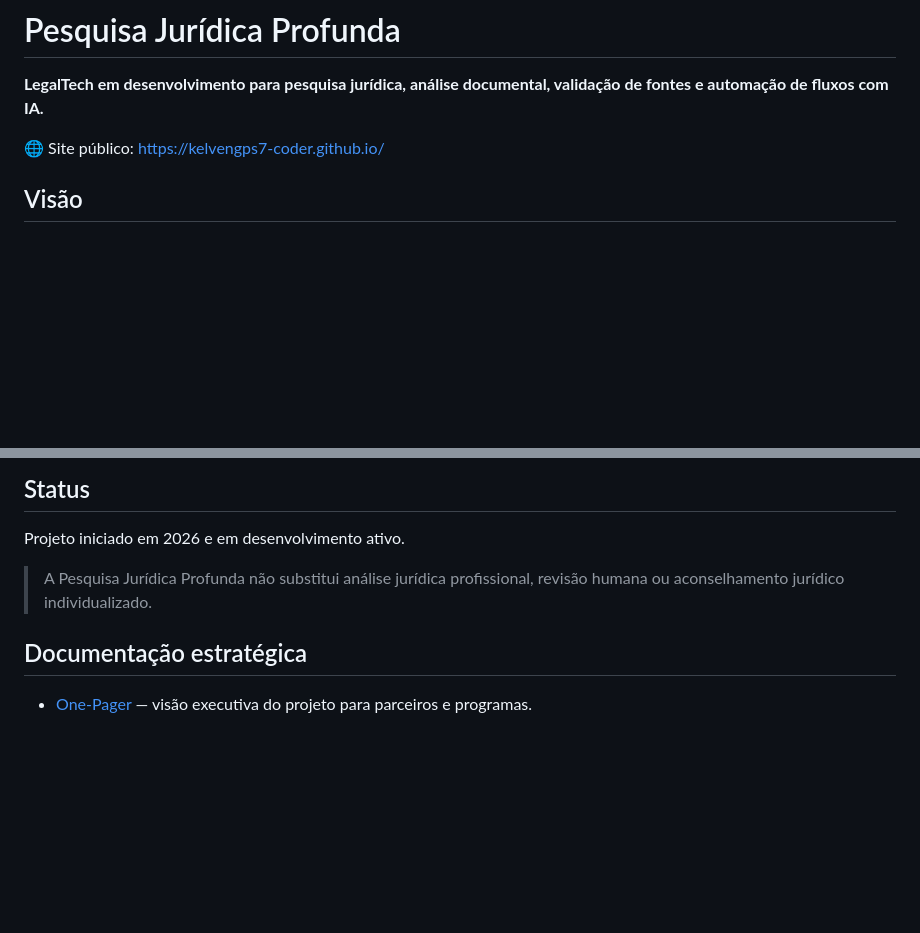
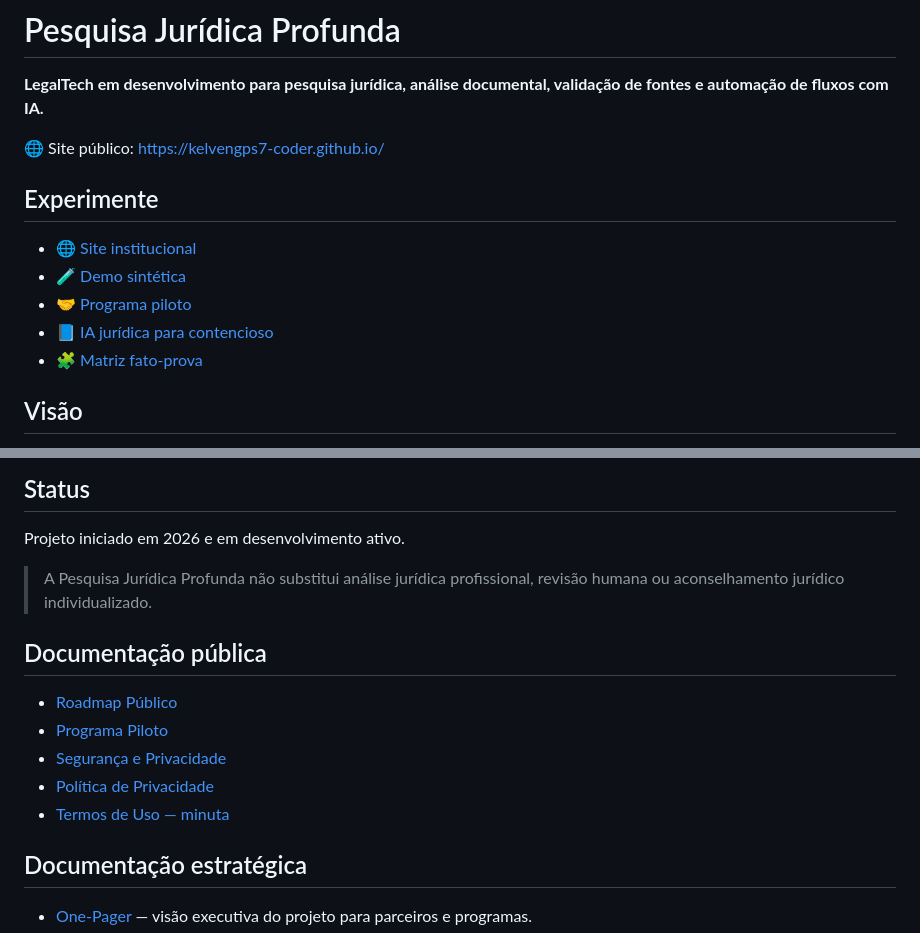
Before and after one commit to kelvengps7-coder/kelvengps7-coder.github.io, a Markdown page: README.md, 2 parts joined by grey strips. Rendered like a GitHub page; blank space fills up the shorter version.

Commit message:
Organiza links públicos e aquisição

```diff
--- a/README.md
+++ b/README.md
@@ -3,6 +3,14 @@
 **LegalTech em desenvolvimento para pesquisa jurídica, análise documental, validação de fontes e automação de fluxos com IA.**
 
 🌐 Site público: https://kelvengps7-coder.github.io/
+
+## Experimente
+
+- 🌐 [Site institucional](https://kelvengps7-coder.github.io/)
+- 🧪 [Demo sintética](https://kelvengps7-coder.github.io/demo.html)
+- 🤝 [Programa piloto](https://kelvengps7-coder.github.io/piloto.html)
+- 📘 [IA jurídica para contencioso](https://kelvengps7-coder.github.io/ia-juridica-contencioso.html)
+- 🧩 [Matriz fato-prova](https://kelvengps7-coder.github.io/matriz-fato-prova.html)
 
 ## Visão
 
@@ -79,6 +87,14 @@ Projeto iniciado em 2026 e em desenvolvimento ativo.
 > A Pesquisa Jurídica Profunda não substitui análise jurídica profissional, revisão humana ou aconselhamento jurídico individualizado.
 
 
+## Documentação pública
+
+- [Roadmap Público](./ROADMAP.md)
+- [Programa Piloto](./PILOT_PROGRAM.md)
+- [Segurança e Privacidade](./SECURITY.md)
+- [Política de Privacidade](./PRIVACY_POLICY.md)
+- [Termos de Uso — minuta](./TERMS_OF_USE_DRAFT.md)
+
 ## Documentação estratégica
 
 - [One‑Pager](./ONE_PAGER.md) — visão executiva do projeto para parceiros e programas.
```
